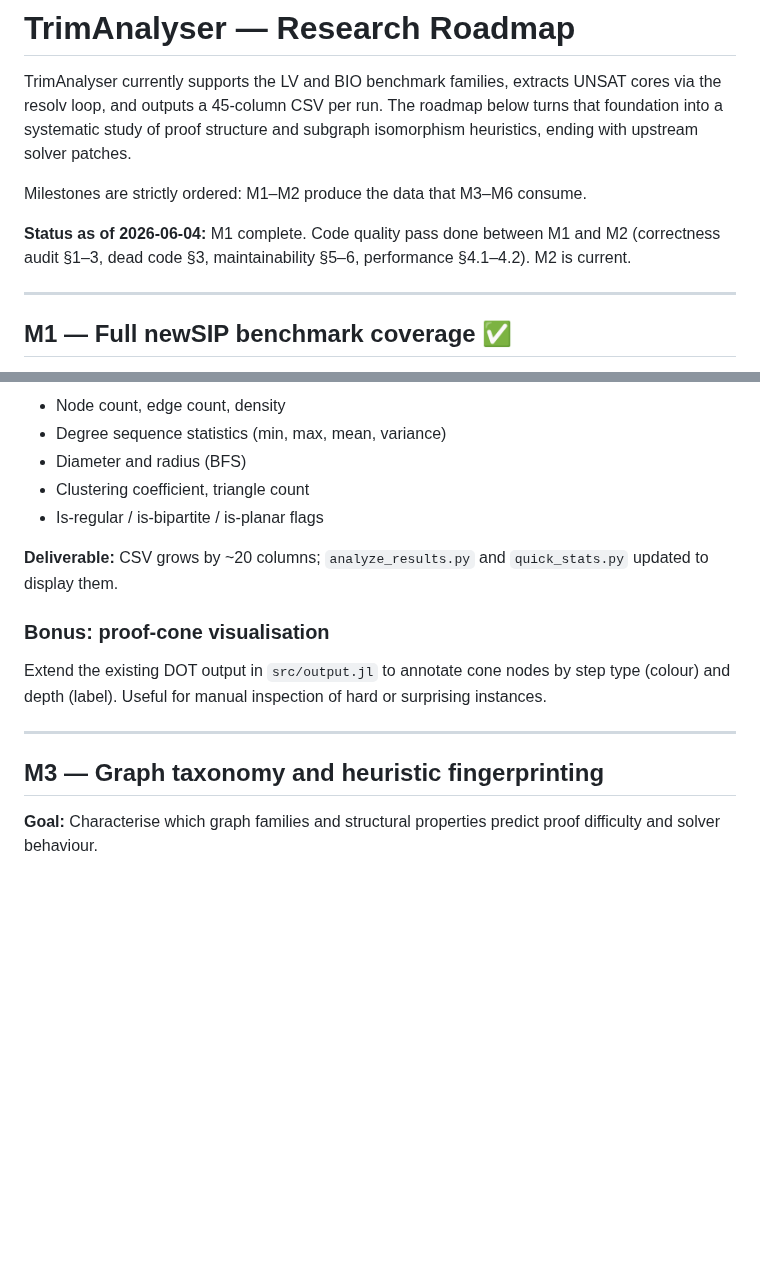
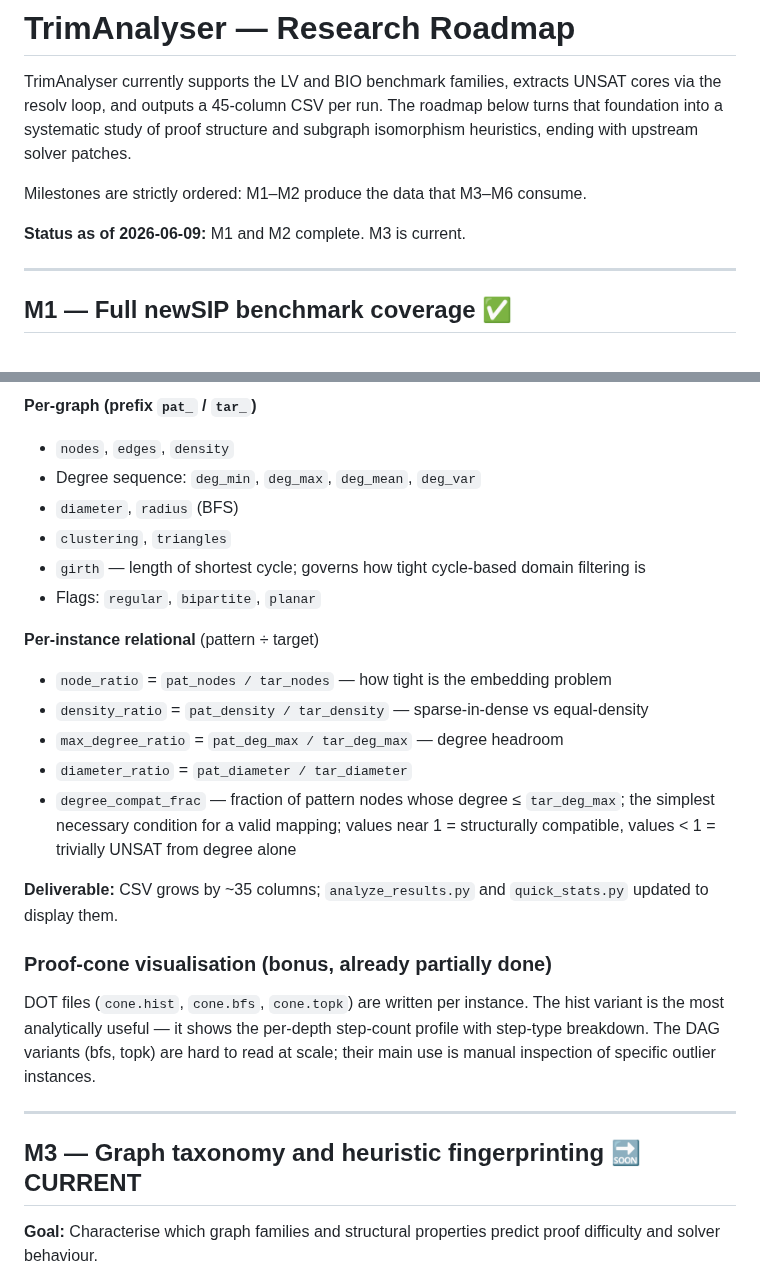
Before and after one commit to ArthurGontierPro/trimnalyser, a Markdown page: ROADMAP.md, 2 parts joined by grey strips. Drawn GitHub-style; blank space fills up the shorter version.

```diff
--- a/ROADMAP.md
+++ b/ROADMAP.md
@@ -4,7 +4,7 @@ TrimAnalyser currently supports the LV and BIO benchmark families, extracts UNSA
 
 Milestones are strictly ordered: M1–M2 produce the data that M3–M6 consume.
 
-**Status as of 2026-06-04:** M1 complete. Code quality pass done between M1 and M2 (correctness audit §1–3, dead code §3, maintainability §5–6, performance §4.1–4.2). M2 is current.
+**Status as of 2026-06-09:** M1 and M2 complete. M3 is current.
 
 ---
 
@@ -45,19 +78,28 @@ Compute static properties of each pattern/target graph and join them into the CS
 
-- Node count, edge count, density
-- Degree sequence statistics (min, max, mean, variance)
-- Diameter and radius (BFS)
-- Clustering coefficient, triangle count
-- Is-regular / is-bipartite / is-planar flags
+**Per-graph (prefix `pat_` / `tar_`)**
+- `nodes`, `edges`, `density`
+- Degree sequence: `deg_min`, `deg_max`, `deg_mean`, `deg_var`
+- `diameter`, `radius` (BFS)
+- `clustering`, `triangles`
+- `girth` — length of shortest cycle; governs how tight cycle-based domain filtering is
+- Flags: `regular`, `bipartite`, `planar`
 
-**Deliverable:** CSV grows by ~20 columns; `analyze_results.py` and `quick_stats.py` updated to display them.
+**Per-instance relational** (pattern ÷ target)
+- `node_ratio` = `pat_nodes / tar_nodes` — how tight is the embedding problem
+- `density_ratio` = `pat_density / tar_density` — sparse-in-dense vs equal-density
+- `max_degree_ratio` = `pat_deg_max / tar_deg_max` — degree headroom
+- `diameter_ratio` = `pat_diameter / tar_diameter`
+- `degree_compat_frac` — fraction of pattern nodes whose degree ≤ `tar_deg_max`; the simplest necessary condition for a valid mapping; values near 1 = structurally compatible, values < 1 = trivially UNSAT from degree alone
 
-### Bonus: proof-cone visualisation
+**Deliverable:** CSV grows by ~35 columns; `analyze_results.py` and `quick_stats.py` updated to display them.
 
-Extend the existing DOT output in `src/output.jl` to annotate cone nodes by step type (colour) and depth (label). Useful for manual inspection of hard or surprising instances.
+### Proof-cone visualisation (bonus, already partially done)
+
+DOT files (`cone.hist`, `cone.bfs`, `cone.topk`) are written per instance. The hist variant is the most analytically useful — it shows the per-depth step-count profile with step-type breakdown. The DAG variants (bfs, topk) are hard to read at scale; their main use is manual inspection of specific outlier instances.
 
 ---
 
-## M3 — Graph taxonomy and heuristic fingerprinting
+## M3 — Graph taxonomy and heuristic fingerprinting 🔜 CURRENT
 
 **Goal:** Characterise which graph families and structural properties predict proof difficulty and solver behaviour.
 
```
Also changed, not shown: other parts of ROADMAP.md (+41 -8 lines).
